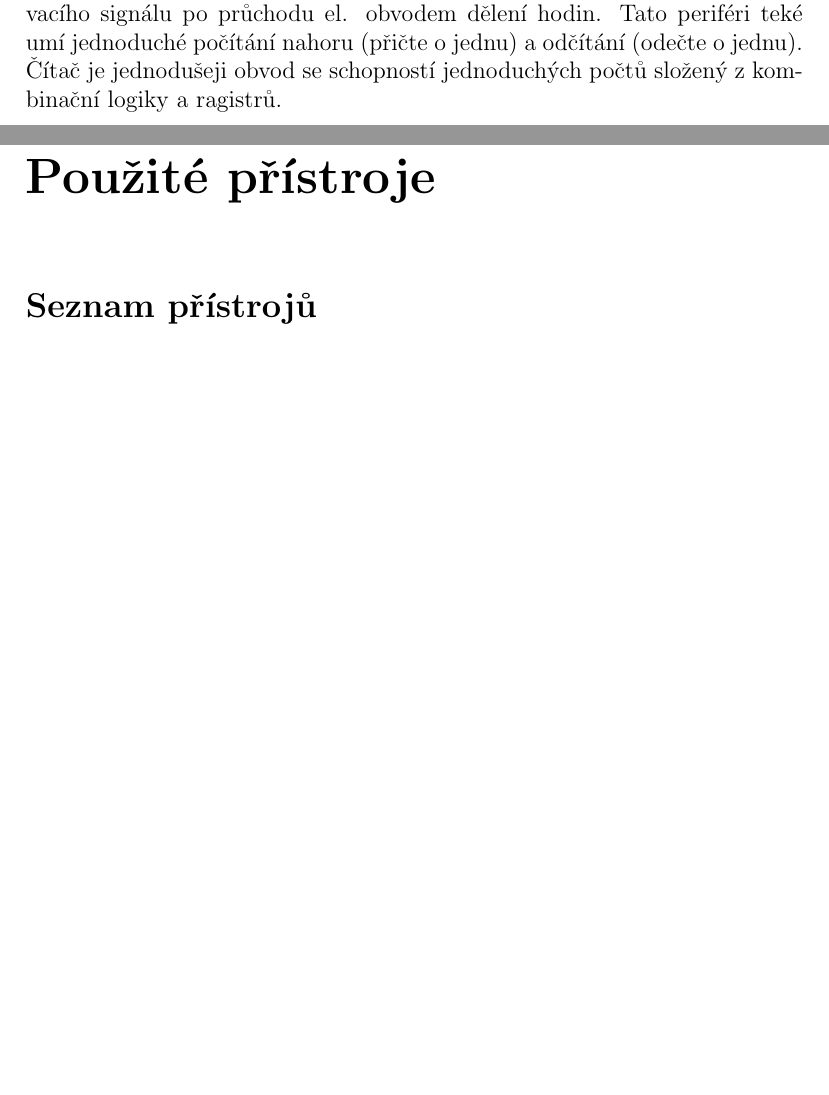
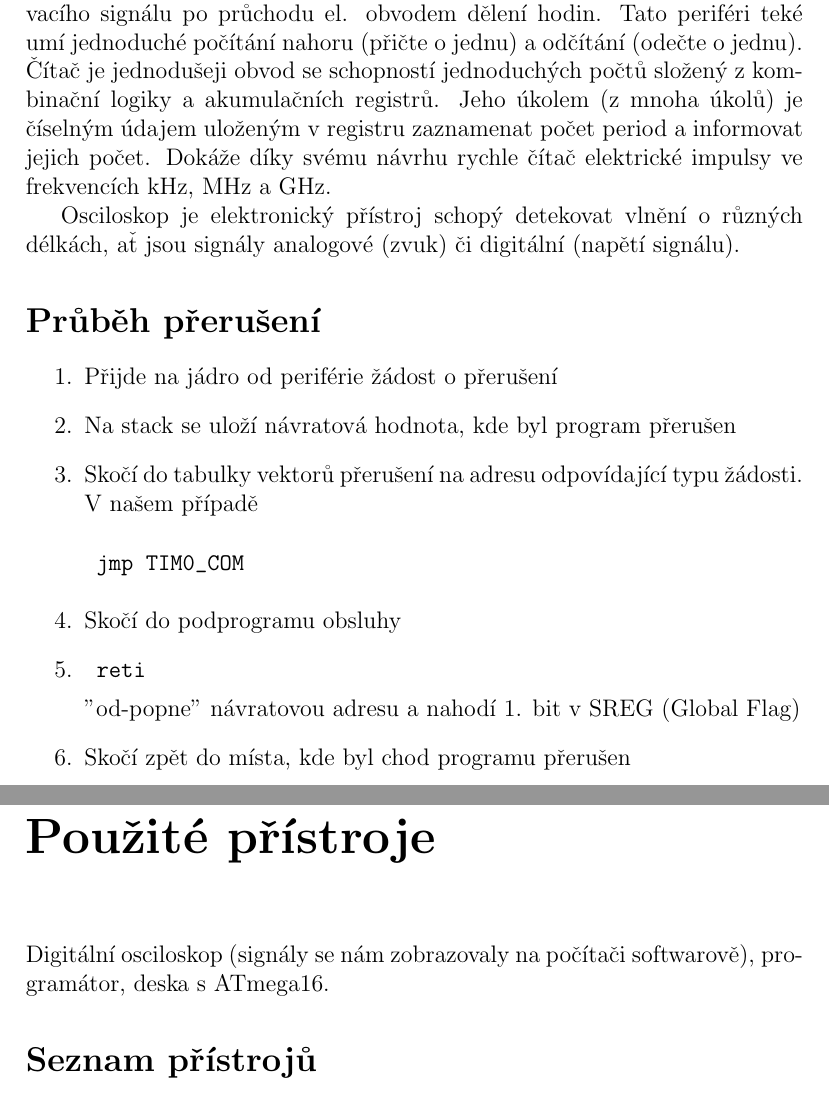
Before and after one commit to Honeymoon-with-Anxiety/Honeymoon, a LaTeX document (24w47/MIT_23_11_24@1.tex): two parts of pages 3 and 4 of 9, joined at a grey line, cut so that both start at the same text, the shorter picture padded with empty space. Compiled offline with pdfLaTeX.

Commit message:
MIT_23_11_24

```diff
--- a/24w47/MIT_23_11_24@1.tex
+++ b/24w47/MIT_23_11_24@1.tex
@@ -19,11 +19,28 @@
 \newpage
 
 \chp{Zadání a úvaha}
+
 Zjistit přesnost čítače mikrokontroleru ATmega16 pomocí osciloskopu, porovnat vypočítanout hodnotu s reálnou a výsledky zobrazit v grafech.
 Čítač je integrovaná periférie procesoru, která měří čas v podobě periody taktovacího signálu po průchodu el. obvodem dělení hodin. Tato periféri teké umí jednoduché počítání nahoru (přičte o jednu) a odčítání (odečte o jednu).
-Čítač je jednodušeji obvod se schopností jednoduchých počtů složený z kombinační logiky a ragistrů.
+Čítač je jednodušeji obvod se schopností jednoduchých počtů složený z kombinační logiky a akumulačních registrů.
+Jeho úkolem (z mnoha úkolů) je číselným údajem uloženým v registru zaznamenat počet period a informovat jejich počet. Dokáže díky svému návrhu rychle čítač elektrické impulsy ve frekvencích kHz, MHz a GHz.
+
+Osciloskop je elektronický přístroj schopý detekovat vlnění o různých délkách, ať jsou signály analogové (zvuk) či digitální (napětí signálu).
+
+\schp{Průběh přerušení}
+
+\begin{enumerate}
+	\item{Přijde na jádro od periférie žádost o přerušení}
+	\item{Na stack se uloží návratová hodnota, kde byl program přerušen}
+	\item{Skočí do tabulky vektorů přerušení na adresu odpovídající typu žádosti. V našem případě \begin{verbatim} jmp TIM0_COM \end{verbatim}}
+	\item{Skočí do podprogramu obsluhy}
+	\item{\begin{verbatim} reti \end{verbatim} "od-popne" návratovou adresu a nahodí 1. bit v SREG (Global  Flag)}
+	\item{Skočí zpět do místa, kde byl chod programu přerušen}
+\end{enumerate}
 
 \chp{Použité přístroje}
+Digitální osciloskop (signály se nám zobrazovaly na počítači softwarově), programátor, deska s ATmega16.
+
 \schp{Seznam přístrojů}
 \schp{Obrázky zapojení}
 \chp{Postup práce}
```
